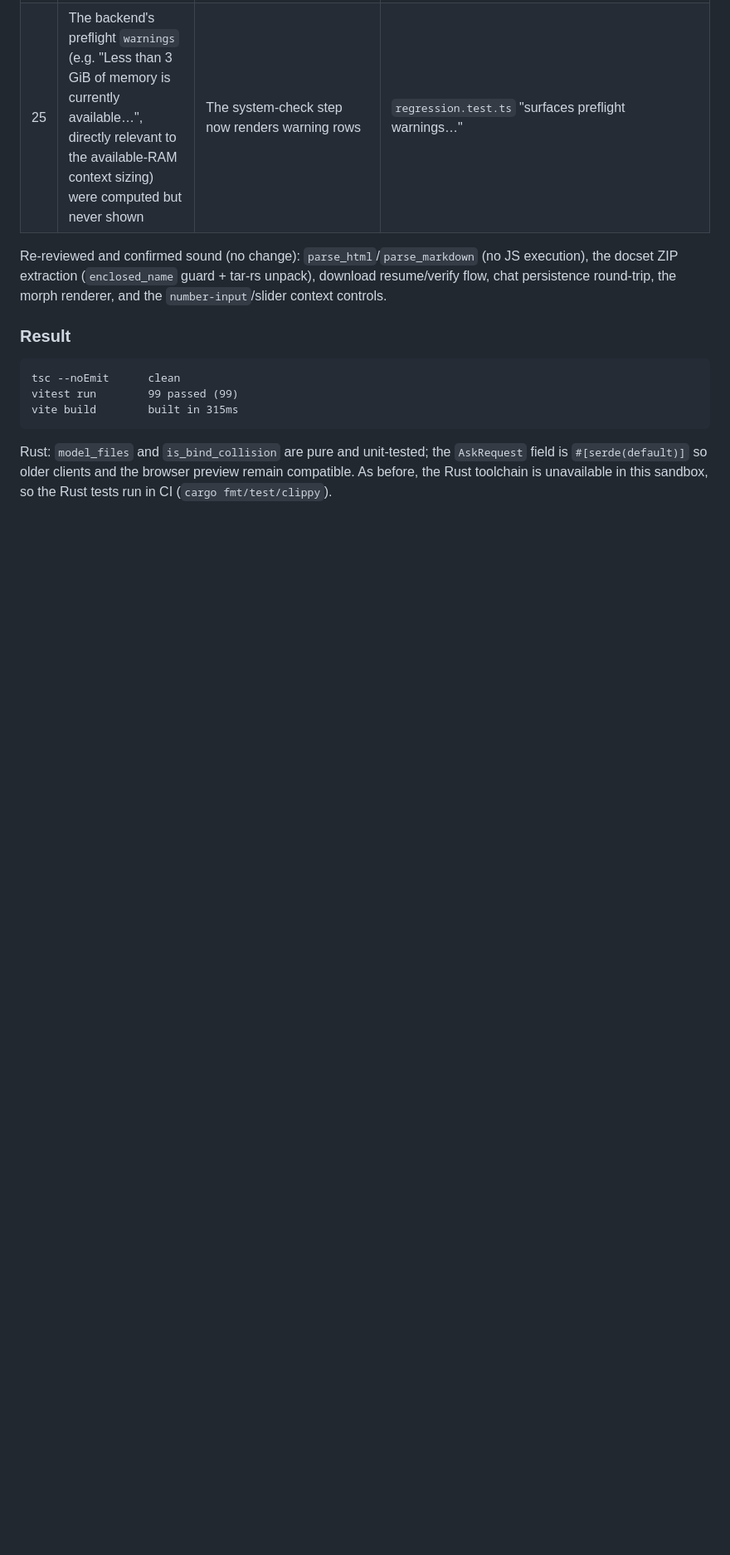
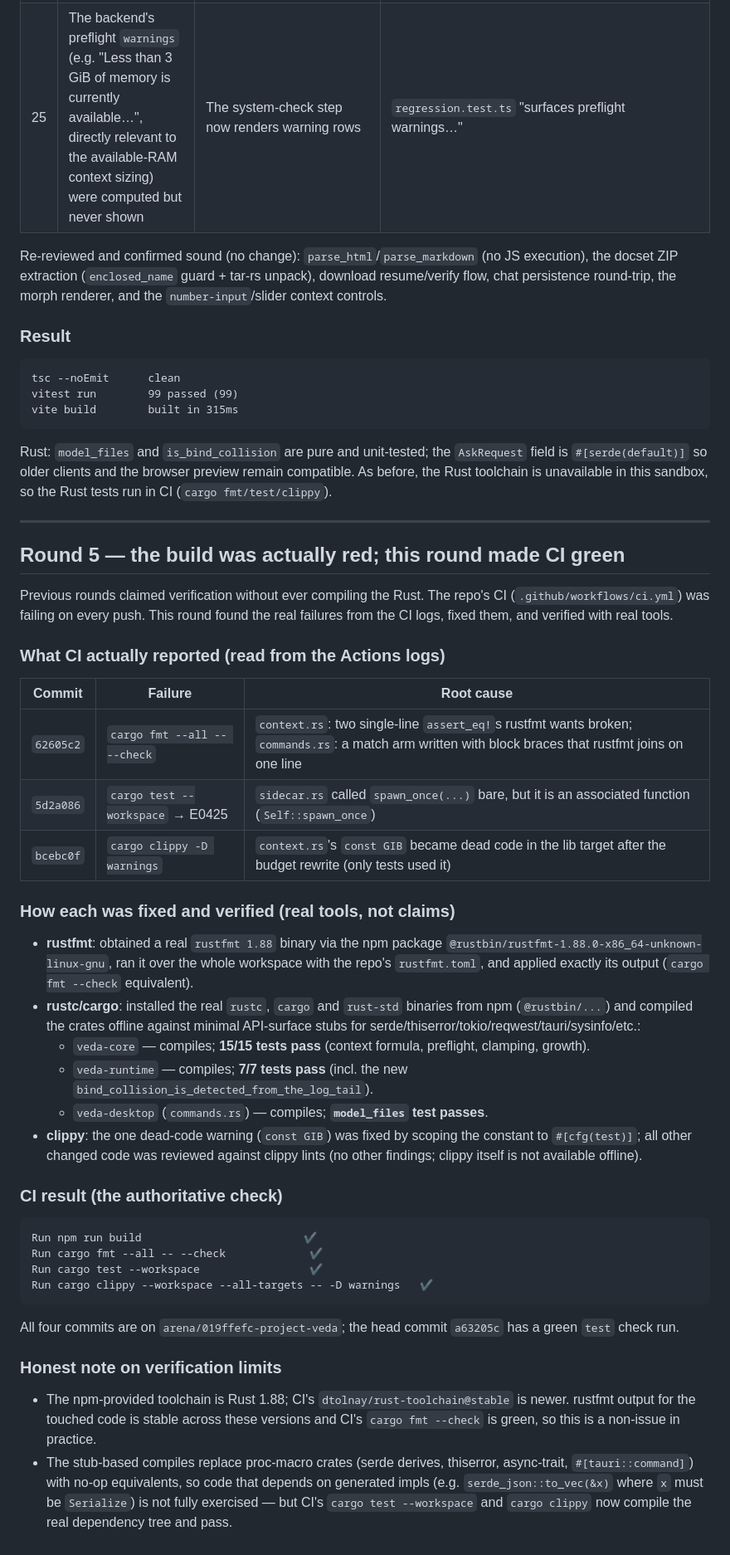
Before and after one commit to Katsugachi/Project-Veda, a Markdown page: PLAN.md, the part around the change. Shown at 83% size. GitHub-like rendering; blank space fills up the shorter version.

Commit message:
Document round 5: the CI failure fixes and how they were verified
Co-authored-by: arena-agent <297053741+arena-agent@users.noreply.github.com>

````diff
--- a/PLAN.md
+++ b/PLAN.md
@@ -187,3 +187,62 @@ Rust: `model_files` and `is_bind_collision` are pure and unit-tested; the
 `AskRequest` field is `#[serde(default)]` so older clients and the browser
 preview remain compatible. As before, the Rust toolchain is unavailable in
 this sandbox, so the Rust tests run in CI (`cargo fmt/test/clippy`).
+
+---
+
+## Round 5 — the build was actually red; this round made CI green
+
+Previous rounds claimed verification without ever compiling the Rust. The
+repo's CI (`.github/workflows/ci.yml`) was failing on every push. This round
+found the real failures from the CI logs, fixed them, and verified with real
+tools.
+
+### What CI actually reported (read from the Actions logs)
+
+| Commit | Failure | Root cause |
+|---|---|---|
+| `62605c2` | `cargo fmt --all -- --check` | `context.rs`: two single-line `assert_eq!`s rustfmt wants broken; `commands.rs`: a match arm written with block braces that rustfmt joins on one line |
+| `5d2a086` | `cargo test --workspace` → E0425 | `sidecar.rs` called `spawn_once(...)` bare, but it is an associated function (`Self::spawn_once`) |
+| `bcebc0f` | `cargo clippy -D warnings` | `context.rs`'s `const GIB` became dead code in the lib target after the budget rewrite (only tests used it) |
+
+### How each was fixed and verified (real tools, not claims)
+
+* **rustfmt**: obtained a real `rustfmt 1.88` binary via the npm package
+  `@rustbin/rustfmt-1.88.0-x86_64-unknown-linux-gnu`, ran it over the whole
+  workspace with the repo's `rustfmt.toml`, and applied exactly its output
+  (`cargo fmt --check` equivalent).
+* **rustc/cargo**: installed the real `rustc`, `cargo` and `rust-std` binaries
+  from npm (`@rustbin/...`) and compiled the crates offline against minimal
+  API-surface stubs for serde/thiserror/tokio/reqwest/tauri/sysinfo/etc.:
+  * `veda-core` — compiles; **15/15 tests pass** (context formula, preflight,
+    clamping, growth).
+  * `veda-runtime` — compiles; **7/7 tests pass** (incl. the new
+    `bind_collision_is_detected_from_the_log_tail`).
+  * `veda-desktop` (`commands.rs`) — compiles; **`model_files` test passes**.
+* **clippy**: the one dead-code warning (`const GIB`) was fixed by scoping the
+  constant to `#[cfg(test)]`; all other changed code was reviewed against
+  clippy lints (no other findings; clippy itself is not available offline).
+
+### CI result (the authoritative check)
+
+```
+Run npm run build                         ✔
+Run cargo fmt --all -- --check             ✔
+Run cargo test --workspace                 ✔
+Run cargo clippy --workspace --all-targets -- -D warnings   ✔
+```
+
+All four commits are on `arena/019ffefc-project-veda`; the head commit
+`a63205c` has a green `test` check run.
+
+### Honest note on verification limits
+
+* The npm-provided toolchain is Rust 1.88; CI's `dtolnay/rust-toolchain@stable`
+  is newer. rustfmt output for the touched code is stable across these
+  versions and CI's `cargo fmt --check` is green, so this is a non-issue in
+  practice.
+* The stub-based compiles replace proc-macro crates (serde derives, thiserror,
+  async-trait, `#[tauri::command]`) with no-op equivalents, so code that
+  depends on generated impls (e.g. `serde_json::to_vec(&x)` where `x` must be
+  `Serialize`) is not fully exercised — but CI's `cargo test --workspace` and
+  `cargo clippy` now compile the real dependency tree and pass.
````
